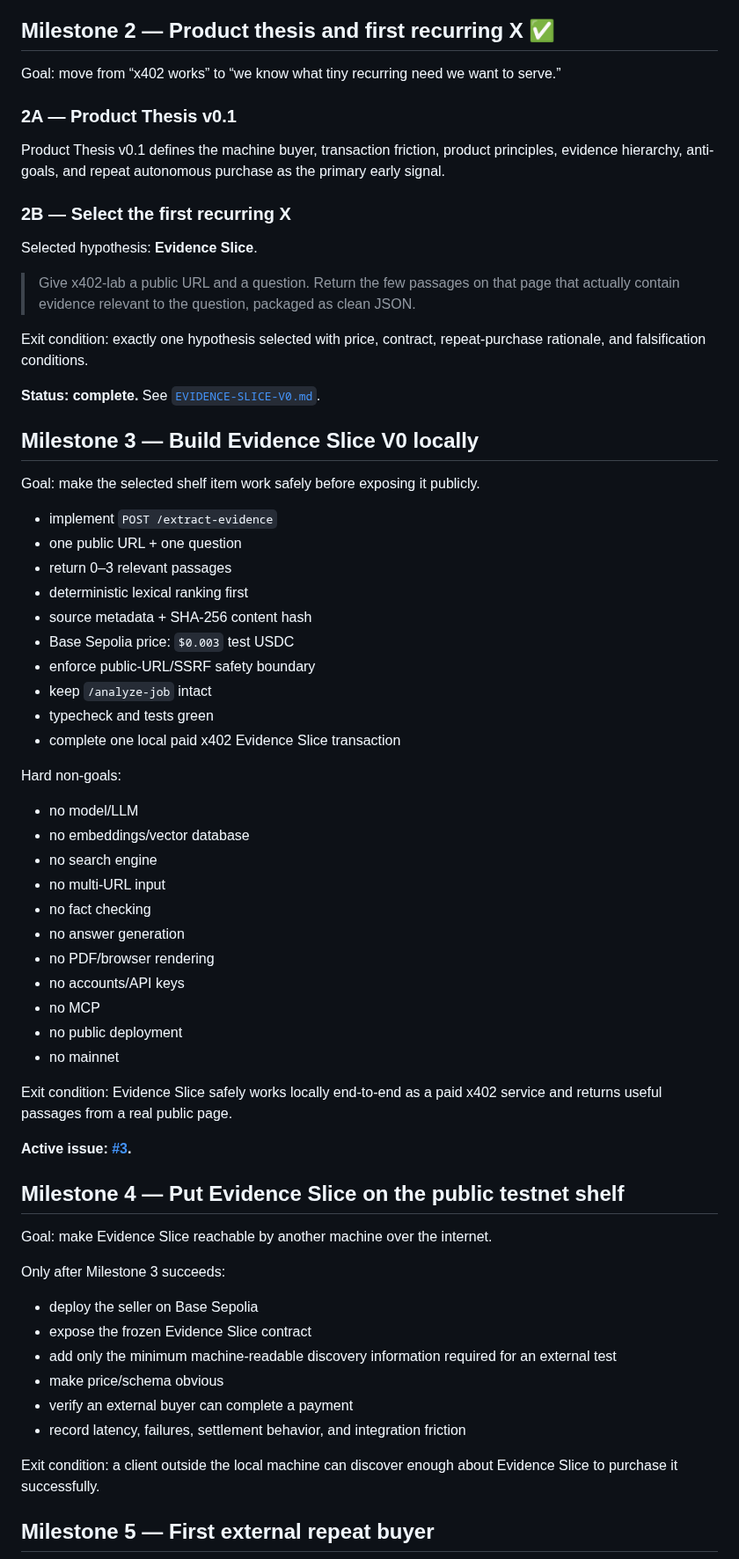
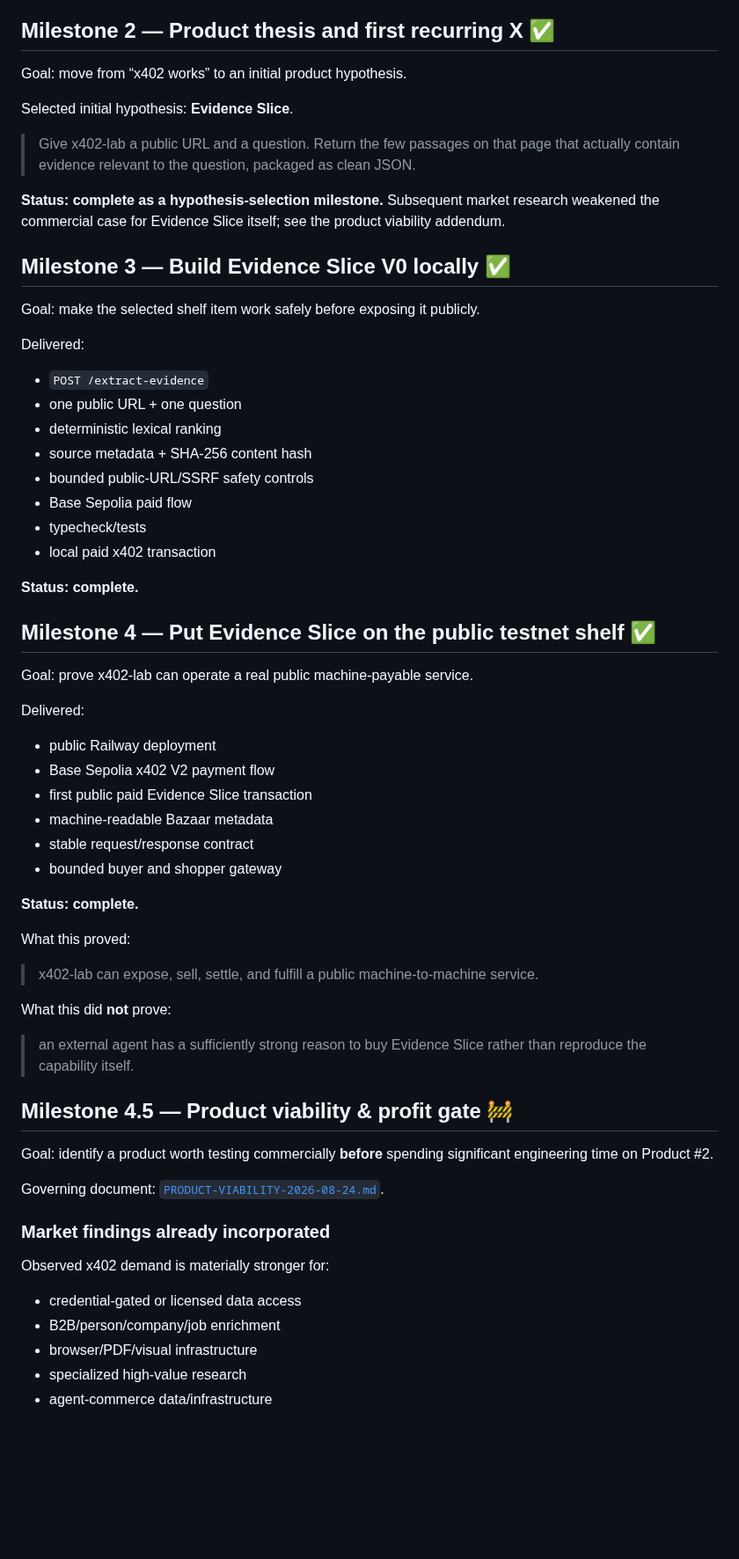
Before and after one commit to RichardRacette/x402-lab, a Markdown page: docs/ROADMAP.md, the part around one of its changes. Shown at 88% size. GitHub-like rendering; blank space fills up the shorter version.

Commit message:
docs: insert product viability gate before product 2

```diff
--- a/docs/ROADMAP.md
+++ b/docs/ROADMAP.md
@@ -30,68 +32,67 @@ Exit condition: a buyer program paid a seller program and received the protected
 
 ## Milestone 2 — Product thesis and first recurring X ✅
 
-Goal: move from “x402 works” to “we know what tiny recurring need we want to serve.”
+Goal: move from “x402 works” to an initial product hypothesis.
 
-### 2A — Product Thesis v0.1
-
-Product Thesis v0.1 defines the machine buyer, transaction friction, product principles, evidence hierarchy, anti-goals, and repeat autonomous purchase as the primary early signal.
-
-### 2B — Select the first recurring X
-
-Selected hypothesis: **Evidence Slice**.
+Selected initial hypothesis: **Evidence Slice**.
 
 > Give x402-lab a public URL and a question. Return the few passages on that page that actually contain evidence relevant to the question, packaged as clean JSON.
 
-Exit condition: exactly one hypothesis selected with price, contract, repeat-purchase rationale, and falsification conditions.
+**Status: complete as a hypothesis-selection milestone.** Subsequent market research weakened the commercial case for Evidence Slice itself; see the product viability addendum.
 
-**Status: complete.** See [`EVIDENCE-SLICE-V0.md`](EVIDENCE-SLICE-V0.md).
-
-## Milestone 3 — Build Evidence Slice V0 locally
+## Milestone 3 — Build Evidence Slice V0 locally ✅
 
 Goal: make the selected shelf item work safely before exposing it publicly.
 
-- implement `POST /extract-evidence`
+Delivered:
+
+- `POST /extract-evidence`
 - one public URL + one question
-- return 0–3 relevant passages
-- deterministic lexical ranking first
+- deterministic lexical ranking
 - source metadata + SHA-256 content hash
-- Base Sepolia price: `$0.003` test USDC
-- enforce public-URL/SSRF safety boundary
-- keep `/analyze-job` intact
-- typecheck and tests green
-- complete one local paid x402 Evidence Slice transaction
+- bounded public-URL/SSRF safety controls
+- Base Sepolia paid flow
+- typecheck/tests
+- local paid x402 transaction
 
-Hard non-goals:
+**Status: complete.**
 
-- no model/LLM
-- no embeddings/vector database
-- no search engine
-- no multi-URL input
-- no fact checking
-- no answer generation
-- no PDF/browser rendering
-- no accounts/API keys
-- no MCP
-- no public deployment
-- no mainnet
+## Milestone 4 — Put Evidence Slice on the public testnet shelf ✅
 
-Exit condition: Evidence Slice safely works locally end-to-end as a paid x402 service and returns useful passages from a real public page.
+Goal: prove x402-lab can operate a real public machine-payable service.
 
-**Active issue: [#3](https://github.com/RichardRacette/x402-lab/issues/3).**
+Delivered:
 
-## Milestone 4 — Put Evidence Slice on the public testnet shelf
+- public Railway deployment
+- Base Sepolia x402 V2 payment flow
+- first public paid Evidence Slice transaction
+- machine-readable Bazaar metadata
+- stable request/response contract
+- bounded buyer and shopper gateway
 
-Goal: make Evidence Slice reachable by another machine over the internet.
+**Status: complete.**
 
-Only after Milestone 3 succeeds:
+What this proved:
 
-- deploy the seller on Base Sepolia
-- expose the frozen Evidence Slice contract
-- add only the minimum machine-readable discovery information required for an external test
-- make price/schema obvious
-- verify an external buyer can complete a payment
-- record latency, failures, settlement behavior, and integration friction
+> x402-lab can expose, sell, settle, and fulfill a public machine-to-machine service.
 
-Exit condition: a client outside the local machine can discover enough about Evidence Slice to purchase it successfully.
+What this did **not** prove:
 
-## Milestone 5 — First external repeat buyer
+> an external agent has a sufficiently strong reason to buy Evidence Slice rather than reproduce the capability itself.
+
+## Milestone 4.5 — Product viability & profit gate 🚧
+
+Goal: identify a product worth testing commercially **before** spending significant engineering time on Product #2.
+
+Governing document: [`PRODUCT-VIABILITY-2026-08-24.md`](PRODUCT-VIABILITY-2026-08-24.md).
+
+### Market findings already incorporated
+
+Observed x402 demand is materially stronger for:
+
+- credential-gated or licensed data access
+- B2B/person/company/job enrichment
+- browser/PDF/visual infrastructure
+- specialized high-value research
+- agent-commerce data/infrastructure
+
```
Also changed, not shown: other parts of docs/ROADMAP.md (+134 -52 lines).
